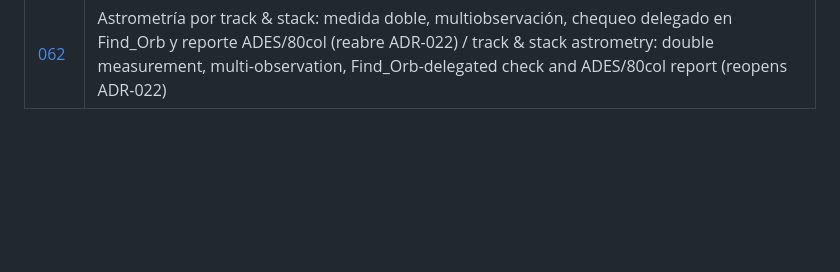
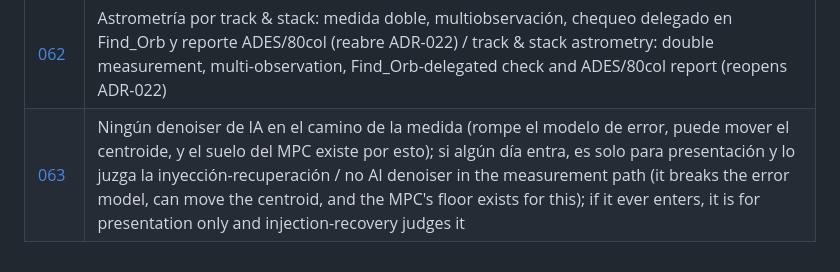
Before and after one commit to irydeo/nightscribe, a Markdown page: docs/adr/README.md, the part around the change. GitHub-like rendering; blank space fills up the shorter version.

```diff
--- a/docs/adr/README.md
+++ b/docs/adr/README.md
@@ -68,3 +68,4 @@
 | [060](ADR-060-dependency-policy.md) | Política de dependencias: «numpy primero, biblioteca estándar cuando aporta» (reabre ADR-004; autoriza astropy/scipy/photutils) / dependency policy: "numpy first, standard library when it earns its place" (reopens ADR-004; authorises astropy/scipy/photutils) |
 | [061](ADR-061-image-calibration.md) | Calibración de imágenes: biblioteca de masters indexada, receta declarativa, flat por filtro / image calibration: indexed master library, declarative recipe, per-filter flat |
 | [062](ADR-062-minor-planet-astrometry.md) | Astrometría por track & stack: medida doble, multiobservación, chequeo delegado en Find_Orb y reporte ADES/80col (reabre ADR-022) / track & stack astrometry: double measurement, multi-observation, Find_Orb-delegated check and ADES/80col report (reopens ADR-022) |
+| [063](ADR-063-no-denoiser-in-the-measurement.md) | Ningún denoiser de IA en el camino de la medida (rompe el modelo de error, puede mover el centroide, y el suelo del MPC existe por esto); si algún día entra, es solo para presentación y lo juzga la inyección-recuperación / no AI denoiser in the measurement path (it breaks the error model, can move the centroid, and the MPC's floor exists for this); if it ever enters, it is for presentation only and injection-recovery judges it |
```
Also changed, not shown: docs/adr/ADR-063-no-denoiser-in-the-measurement.md (added, +130 -0 lines), 1 other file.
